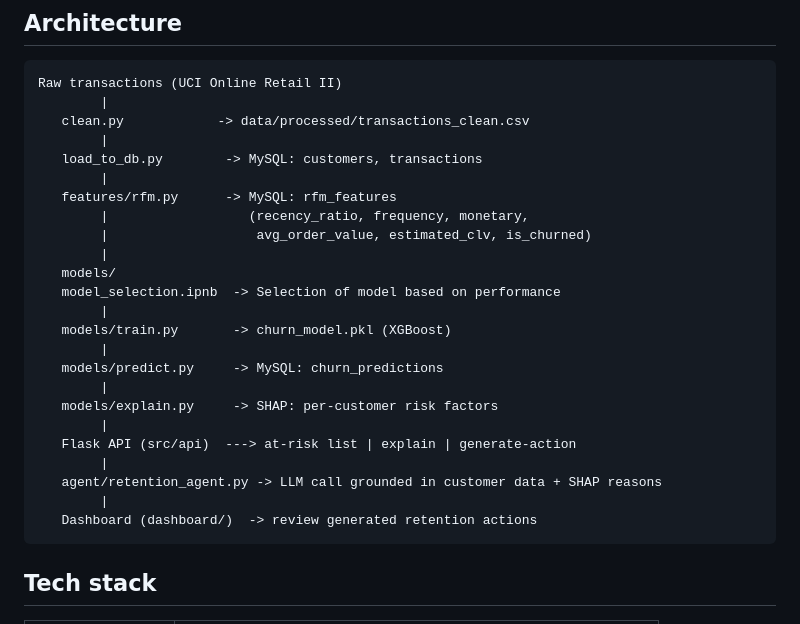
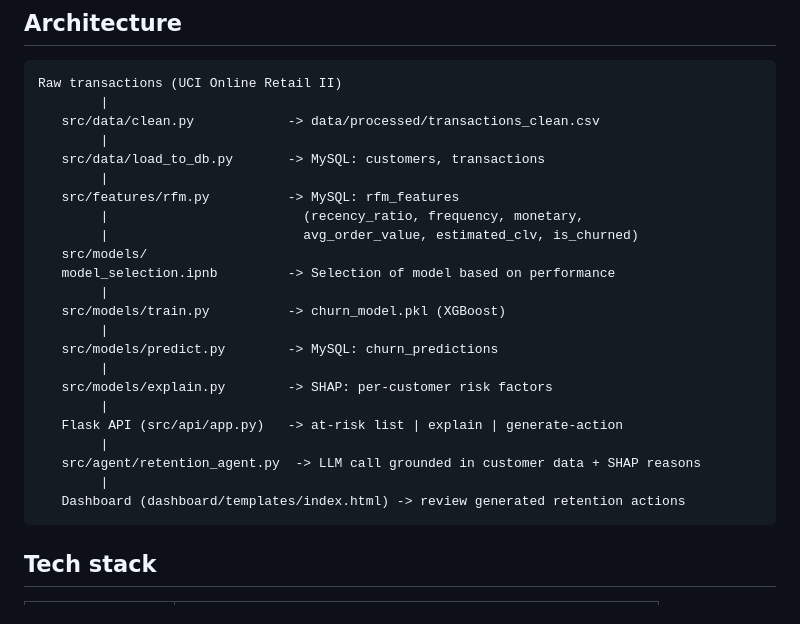
Before and after one commit to ShoaibCodes17/Customer-Retention-Intelligence-System, a Markdown page: README.md, the part around the change. GitHub-like rendering.

Commit message:
Revise file paths in README for clarity
Updated file paths and structure in the README to reflect the new directory organization.

````diff
--- a/README.md
+++ b/README.md
@@ -29,28 +29,27 @@ Online retailers lose a disproportionate share of revenue to high-value customer
 ```
 Raw transactions (UCI Online Retail II)
         |
-   clean.py            -> data/processed/transactions_clean.csv
+   src/data/clean.py            -> data/processed/transactions_clean.csv
         |
-   load_to_db.py        -> MySQL: customers, transactions
+   src/data/load_to_db.py       -> MySQL: customers, transactions
         |
-   features/rfm.py      -> MySQL: rfm_features
-        |                  (recency_ratio, frequency, monetary,
-        |                   avg_order_value, estimated_clv, is_churned)
+   src/features/rfm.py          -> MySQL: rfm_features
+        |                         (recency_ratio, frequency, monetary,
+        |                         avg_order_value, estimated_clv, is_churned)
+   src/models/
+   model_selection.ipnb         -> Selection of model based on performance
         |
-   models/
-   model_selection.ipnb  -> Selection of model based on performance
+   src/models/train.py          -> churn_model.pkl (XGBoost)
         |
-   models/train.py       -> churn_model.pkl (XGBoost)
+   src/models/predict.py        -> MySQL: churn_predictions
         |
-   models/predict.py     -> MySQL: churn_predictions
+   src/models/explain.py        -> SHAP: per-customer risk factors
         |
-   models/explain.py     -> SHAP: per-customer risk factors
+   Flask API (src/api/app.py)   -> at-risk list | explain | generate-action
         |
-   Flask API (src/api)  ---> at-risk list | explain | generate-action
+   src/agent/retention_agent.py  -> LLM call grounded in customer data + SHAP reasons
         |
-   agent/retention_agent.py -> LLM call grounded in customer data + SHAP reasons
-        |
-   Dashboard (dashboard/)  -> review generated retention actions
+   Dashboard (dashboard/templates/index.html) -> review generated retention actions
 ```
 
 ## Tech stack
````
